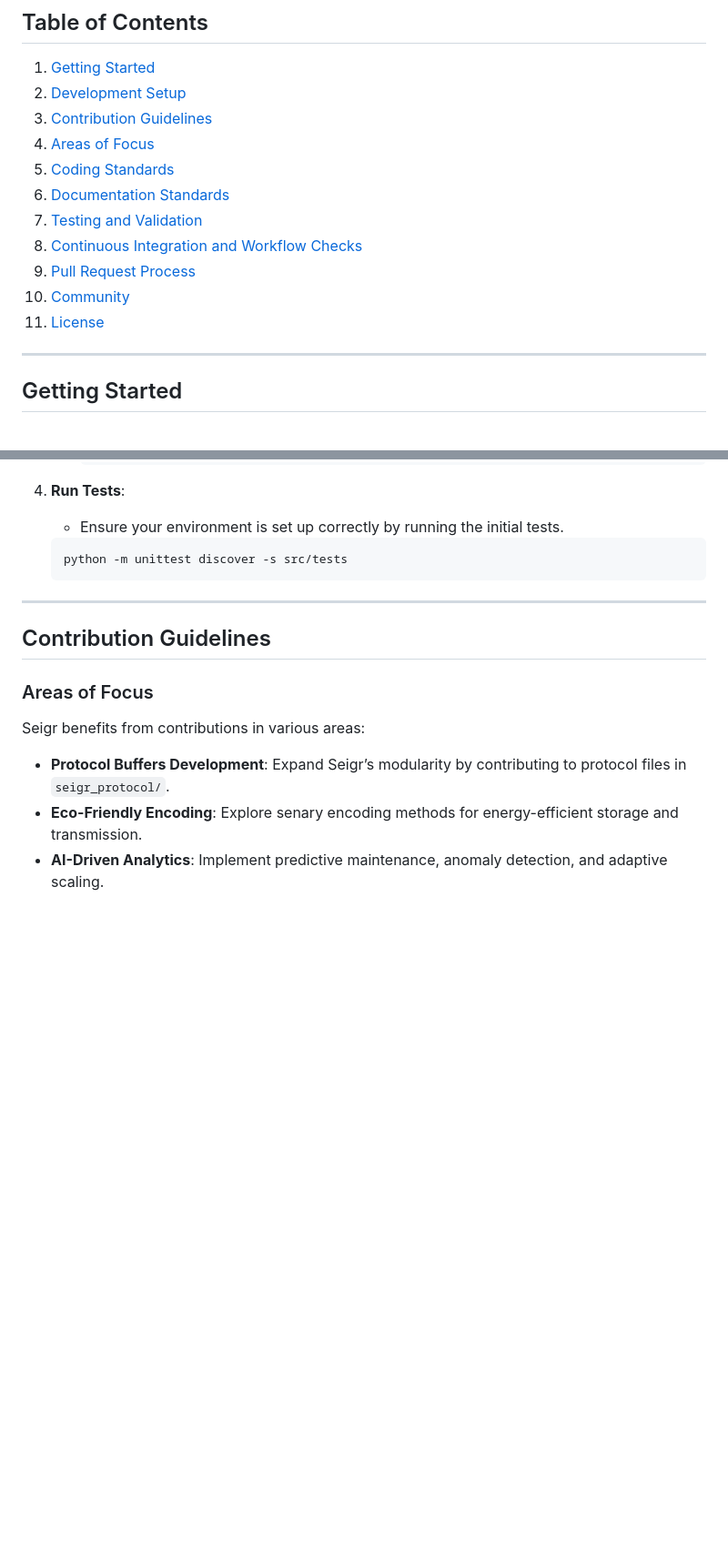
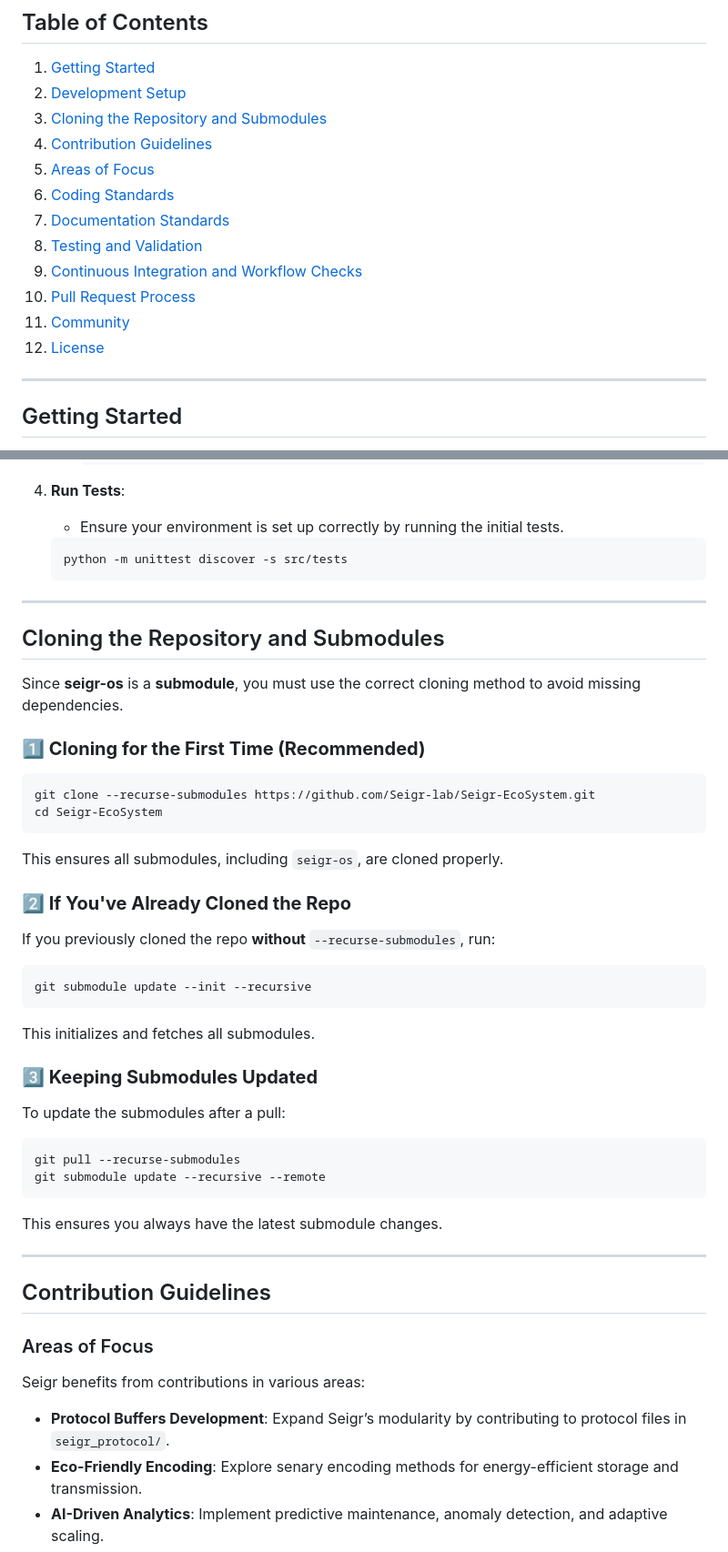
Before and after one commit to sergism77/Seigr, a Markdown page: CONTRIBUTING.md, 2 parts joined by grey strips. Shown: that part at 91% size. Drawn GitHub-style; blank space fills up the shorter version.

````diff
--- a/CONTRIBUTING.md
+++ b/CONTRIBUTING.md
@@ -8,15 +8,16 @@ Thank you for your interest in contributing to Seigr! By supporting a modular, e
 
 1. [Getting Started](#getting-started)
 2. [Development Setup](#development-setup)
-3. [Contribution Guidelines](#contribution-guidelines)
-4. [Areas of Focus](#areas-of-focus)
-5. [Coding Standards](#coding-standards)
-6. [Documentation Standards](#documentation-standards)
-7. [Testing and Validation](#testing-and-validation)
-8. [Continuous Integration and Workflow Checks](#continuous-integration-and-workflow-checks)
-9. [Pull Request Process](#pull-request-process)
-10. [Community](#community)
-11. [License](#license)
+3. [Cloning the Repository and Submodules](#cloning-the-repository-and-submodules)
+4. [Contribution Guidelines](#contribution-guidelines)
+5. [Areas of Focus](#areas-of-focus)
+6. [Coding Standards](#coding-standards)
+7. [Documentation Standards](#documentation-standards)
+8. [Testing and Validation](#testing-and-validation)
+9. [Continuous Integration and Workflow Checks](#continuous-integration-and-workflow-checks)
+10. [Pull Request Process](#pull-request-process)
+11. [Community](#community)
+12. [License](#license)
 
 ---
 
@@ -73,6 +74,34 @@ Whether you’re interested in developing new protocol buffers, optimizing data
 
 ---
 
+## Cloning the Repository and Submodules
+
+Since **seigr-os** is a **submodule**, you must use the correct cloning method to avoid missing dependencies.
+
+### **1️⃣ Cloning for the First Time (Recommended)**
+```bash
+git clone --recurse-submodules https://github.com/Seigr-lab/Seigr-EcoSystem.git
+cd Seigr-EcoSystem
+```
+This ensures all submodules, including `seigr-os`, are cloned properly.
+
+### **2️⃣ If You've Already Cloned the Repo**
+If you previously cloned the repo **without** `--recurse-submodules`, run:
+```bash
+git submodule update --init --recursive
+```
+This initializes and fetches all submodules.
+
+### **3️⃣ Keeping Submodules Updated**
+To update the submodules after a pull:
+```bash
+git pull --recurse-submodules
+git submodule update --recursive --remote
+```
+This ensures you always have the latest submodule changes.
+
+---
+
 ## Contribution Guidelines
 
 ### Areas of Focus
````
Also changed, not shown: other parts of CONTRIBUTING.md (+31 -90 lines).
